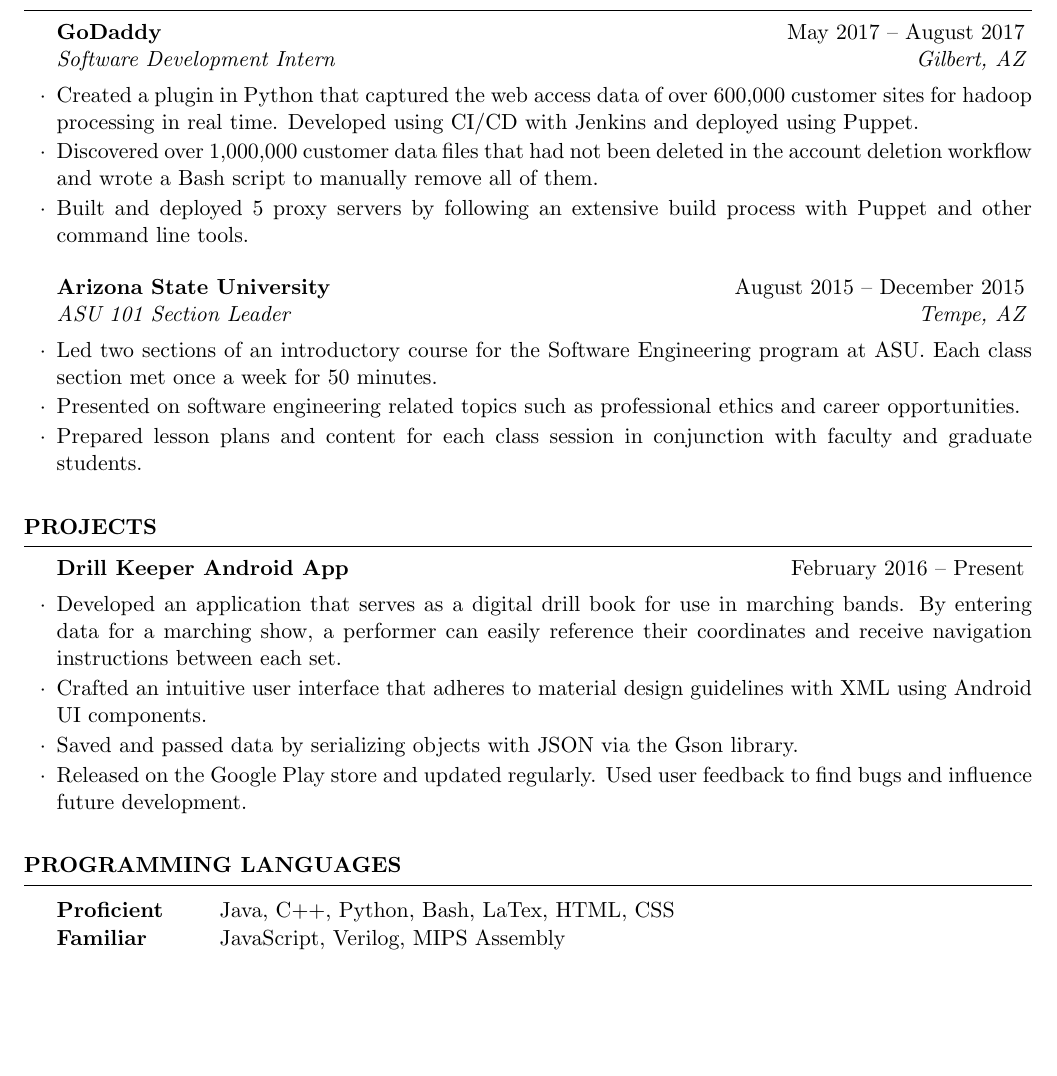
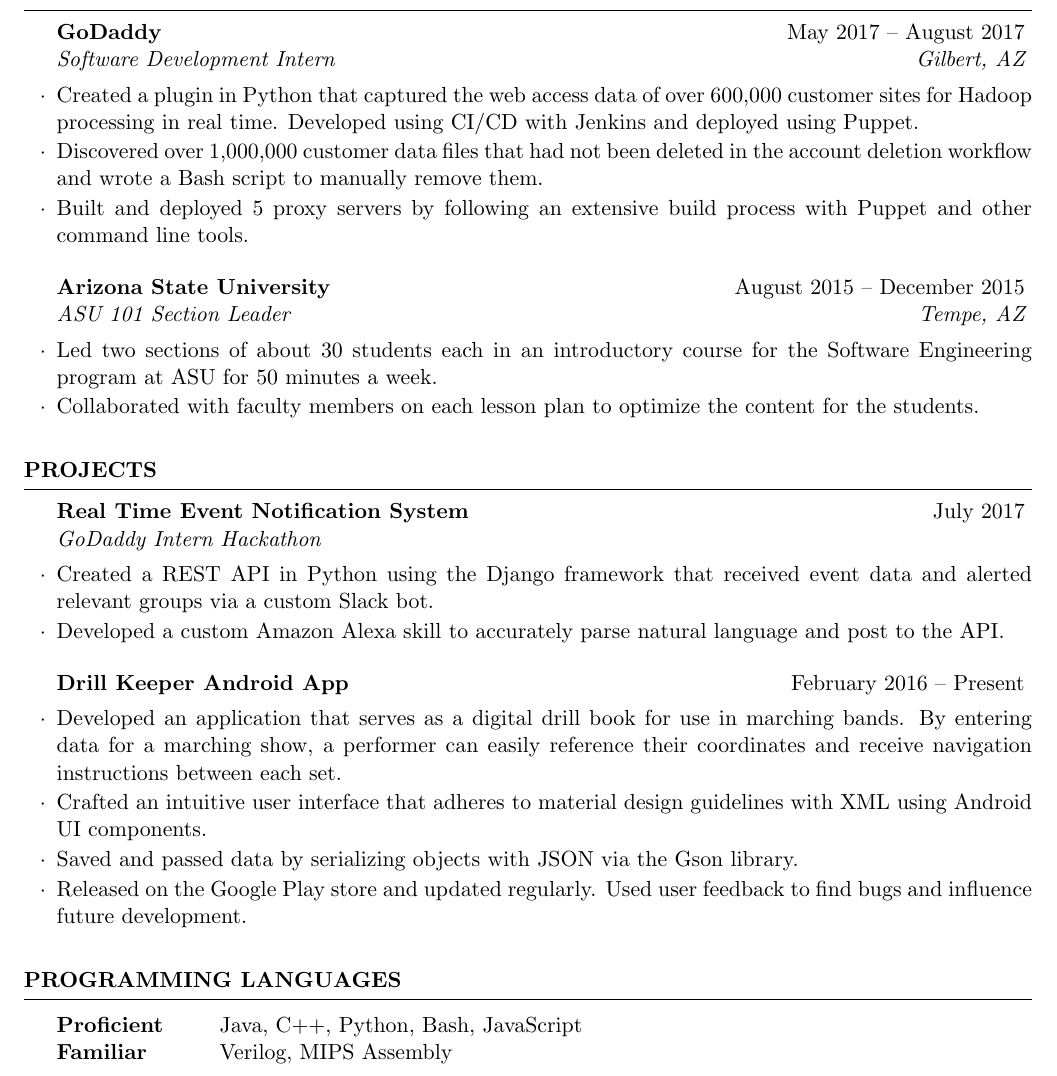
Before and after one commit to aenegri/Resume, a LaTeX CV (resume_andrew_negri.tex): part of the page, cut so that both start at the same text, the shorter picture padded with empty space. Compiled offline with pdfLaTeX.

Commit message:
Added godaddy hackathon

```diff
--- a/resume_andrew_negri.tex
+++ b/resume_andrew_negri.tex
@@ -55,15 +55,14 @@
 \begin{rSection}{Employment}
 
 \begin{rSubsection}{GoDaddy}{May 2017 -- August 2017}{Software Development Intern}{Gilbert, AZ}
-\item Created a plugin in Python that captured the web access data of over 600,000 customer sites for hadoop processing in real time. Developed using CI/CD with Jenkins and deployed using Puppet.
-\item Discovered over 1,000,000 customer data files that had not been deleted in the account deletion workflow and wrote a Bash script to manually remove all of them.
+\item Created a plugin in Python that captured the web access data of over 600,000 customer sites for Hadoop processing in real time. Developed using CI/CD with Jenkins and deployed using Puppet.
+\item Discovered over 1,000,000 customer data files that had not been deleted in the account deletion workflow and wrote a Bash script to manually remove them.
 \item Built and deployed 5 proxy servers by following an extensive build process with Puppet and other command line tools.
 \end{rSubsection}
 
 \begin{rSubsection}{Arizona State University}{August 2015 -- December 2015}{ASU 101 Section Leader}{Tempe, AZ}
-\item Led two sections of an introductory course for the Software Engineering program at ASU. Each class section met once a week for 50 minutes.
-\item Presented on software engineering related topics such as professional ethics and career opportunities.
-\item Prepared lesson plans and content for each class session in conjunction with faculty and graduate students.
+\item Led two sections of about 30 students each in an introductory course for the Software Engineering program at ASU for 50 minutes a week.
+\item Collaborated with faculty members on each lesson plan to optimize the content for the students.
 \end{rSubsection}
 
 \end{rSection}
@@ -74,6 +73,10 @@
 
 \begin{rSection}{Projects}
 
+\begin{rSubsection}{Real Time Event Notification System}{July 2017}{GoDaddy Intern Hackathon}{}
+\item Created a REST API in Python using the Django framework that received event data and alerted relevant groups via a custom Slack bot.
+\item Developed a custom Amazon Alexa skill to accurately parse natural language and post to the API.
+\end{rSubsection}
 \begin{rSubsection}{Drill Keeper Android App}{February 2016 -- Present}{}{}
 \item Developed an application that serves as a digital drill book for use in marching bands. By entering data for a marching show, a performer can easily reference their coordinates and receive navigation instructions between each set.
 \item Crafted an intuitive user interface that adheres to material design guidelines with XML using Android UI components.
@@ -90,8 +93,8 @@
 \begin{rSection}{Programming Languages}
 
 \begin{tabular}{ @{} >{\bfseries}l @{\hspace{6ex}} l }
-Proficient & Java, C++, Python, Bash, LaTex, HTML, CSS \\
-Familiar & JavaScript, Verilog, MIPS Assembly
+Proficient & Java, C++, Python, Bash, JavaScript \\
+Familiar & Verilog, MIPS Assembly
 \end{tabular}
 
 \end{rSection}
```
Also changed, not shown: resume_andrew_negri.pdf, 1 other file.
